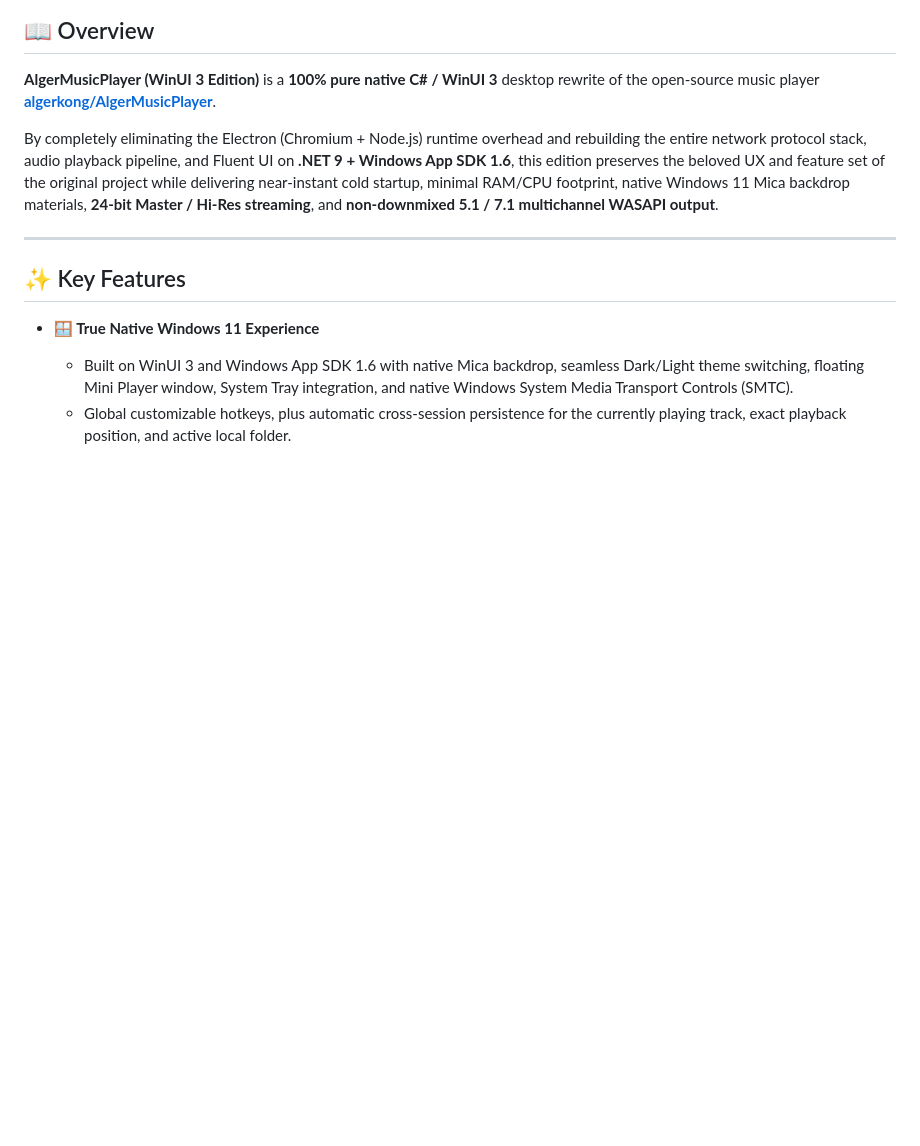
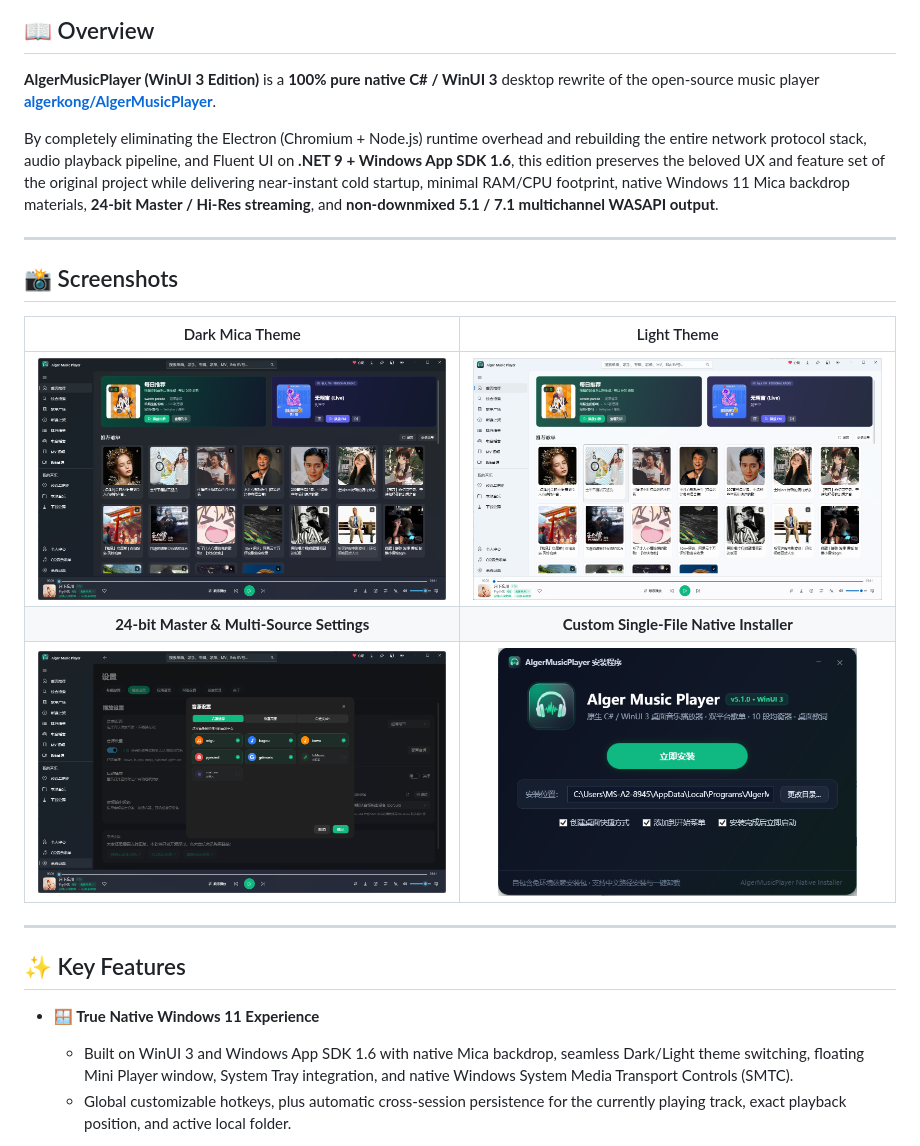
Before and after one commit to TencenTiM/AlgerMusicPlayer-WinUI3, a Markdown page: README_EN.md, the part around the change. Rendered like a GitHub page; pictures changed too: docs/AlgerMusicPlayer WinUI 3 0.png (added), docs/AlgerMusicPlayer WinUI 3 1.png (added), docs/AlgerMusicPlayer WinUI 3 2.png (added); blank space fills up the shorter version.

```diff
--- a/README_EN.md
+++ b/README_EN.md
@@ -25,6 +25,16 @@
 **AlgerMusicPlayer (WinUI 3 Edition)** is a **100% pure native C# / WinUI 3** desktop rewrite of the open-source music player **[algerkong/AlgerMusicPlayer](https://github.com/algerkong/AlgerMusicPlayer)**.
 
 By completely eliminating the Electron (Chromium + Node.js) runtime overhead and rebuilding the entire network protocol stack, audio playback pipeline, and Fluent UI on **.NET 9 + Windows App SDK 1.6**, this edition preserves the beloved UX and feature set of the original project while delivering near-instant cold startup, minimal RAM/CPU footprint, native Windows 11 Mica backdrop materials, **24-bit Master / Hi-Res streaming**, and **non-downmixed 5.1 / 7.1 multichannel WASAPI output**.
+
+---
+
+## 📸 Screenshots
+
+| Dark Mica Theme | Light Theme |
+| :---: | :---: |
+| <img src="./docs/AlgerMusicPlayer%20WinUI%203%202.png" alt="Dark Mica Theme" width="100%" /> | <img src="./docs/AlgerMusicPlayer%20WinUI%203%201.png" alt="Light Theme" width="100%" /> |
+| **24-bit Master & Multi-Source Settings** | **Custom Single-File Native Installer** |
+| <img src="./docs/AlgerMusicPlayer%20WinUI%203%203.png" alt="Audio Source Settings" width="100%" /> | <img src="./docs/AlgerMusicPlayer%20WinUI%203%200.png" alt="Custom Native Installer" width="88%" /> |
 
 ---
 
```
Also changed, not shown: README.md (+10 -0 lines).
